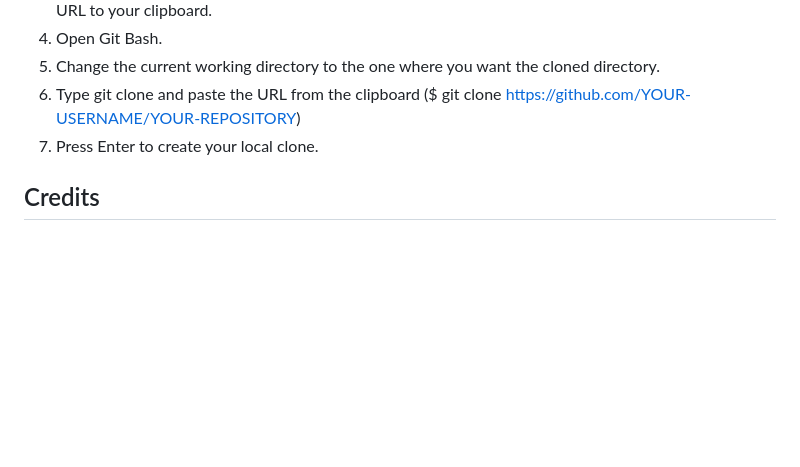
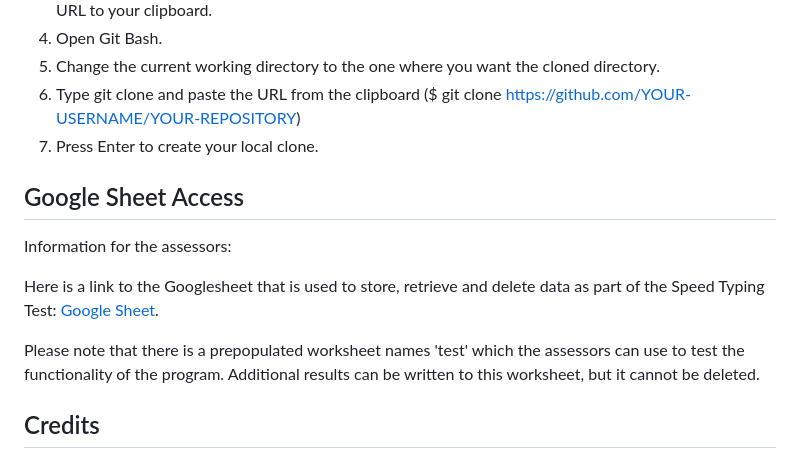
Before and after one commit to URiem/portfolio-project-3, a Markdown page: README.md, the part around the change. Rendered like a GitHub page; blank space fills up the shorter version.

Commit message:
Add google sheet information to README

```diff
--- a/README.md
+++ b/README.md
@@ -417,6 +417,14 @@ The repository can be cloned by the following steps:
 6. Type git clone and paste the URL from the clipboard ($ git clone https://github.com/YOUR-USERNAME/YOUR-REPOSITORY)
 7. Press Enter to create your local clone.
 
+## Google Sheet Access
+
+Information for the assessors:
+
+Here is a link to the Googlesheet that is used to store, retrieve and delete data as part of the Speed Typing Test: [Google Sheet](https://docs.google.com/spreadsheets/d/1v-5AT1lGhn5DdTJ2SSQxviafFVwBQmiwdsMQ1t6k-LA/edit?usp=sharing).
+
+Please note that there is a prepopulated worksheet names 'test' which the assessors can use to test the functionality of the program. Additional results can be written to this worksheet, but it cannot be deleted.
+
 ## Credits
 
 ### Media
```
